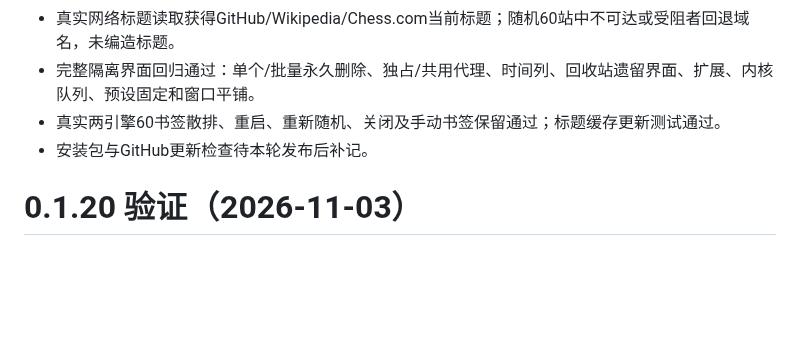
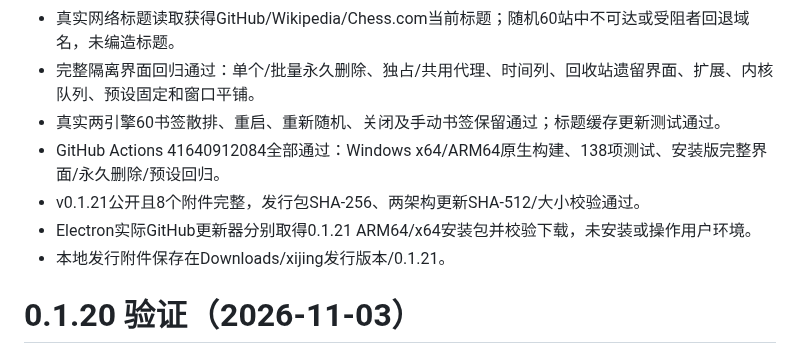
Before and after one commit to a06342637/xijingzhiwen, a Markdown page: VERIFICATION.md, the part around the change. Drawn GitHub-style; blank space fills up the shorter version.

Commit message:
docs: record verified 0.1.21 packages, checksums and online updates

```diff
--- a/VERIFICATION.md
+++ b/VERIFICATION.md
@@ -6,7 +6,10 @@
 - 真实网络标题读取获得GitHub/Wikipedia/Chess.com当前标题；随机60站中不可达或受阻者回退域名，未编造标题。
 - 完整隔离界面回归通过：单个/批量永久删除、独占/共用代理、时间列、回收站遗留界面、扩展、内核队列、预设固定和窗口平铺。
 - 真实两引擎60书签散排、重启、重新随机、关闭及手动书签保留通过；标题缓存更新测试通过。
-- 安装包与GitHub更新检查待本轮发布后补记。
+- GitHub Actions 41640912084全部通过：Windows x64/ARM64原生构建、138项测试、安装版完整界面/永久删除/预设回归。
+- v0.1.21公开且8个附件完整，发行包SHA-256、两架构更新SHA-512/大小校验通过。
+- Electron实际GitHub更新器分别取得0.1.21 ARM64/x64安装包并校验下载，未安装或操作用户环境。
+- 本地发行附件保存在Downloads/xijing发行版本/0.1.21。
 
 # 0.1.20 验证（2026-11-03）
 
```
